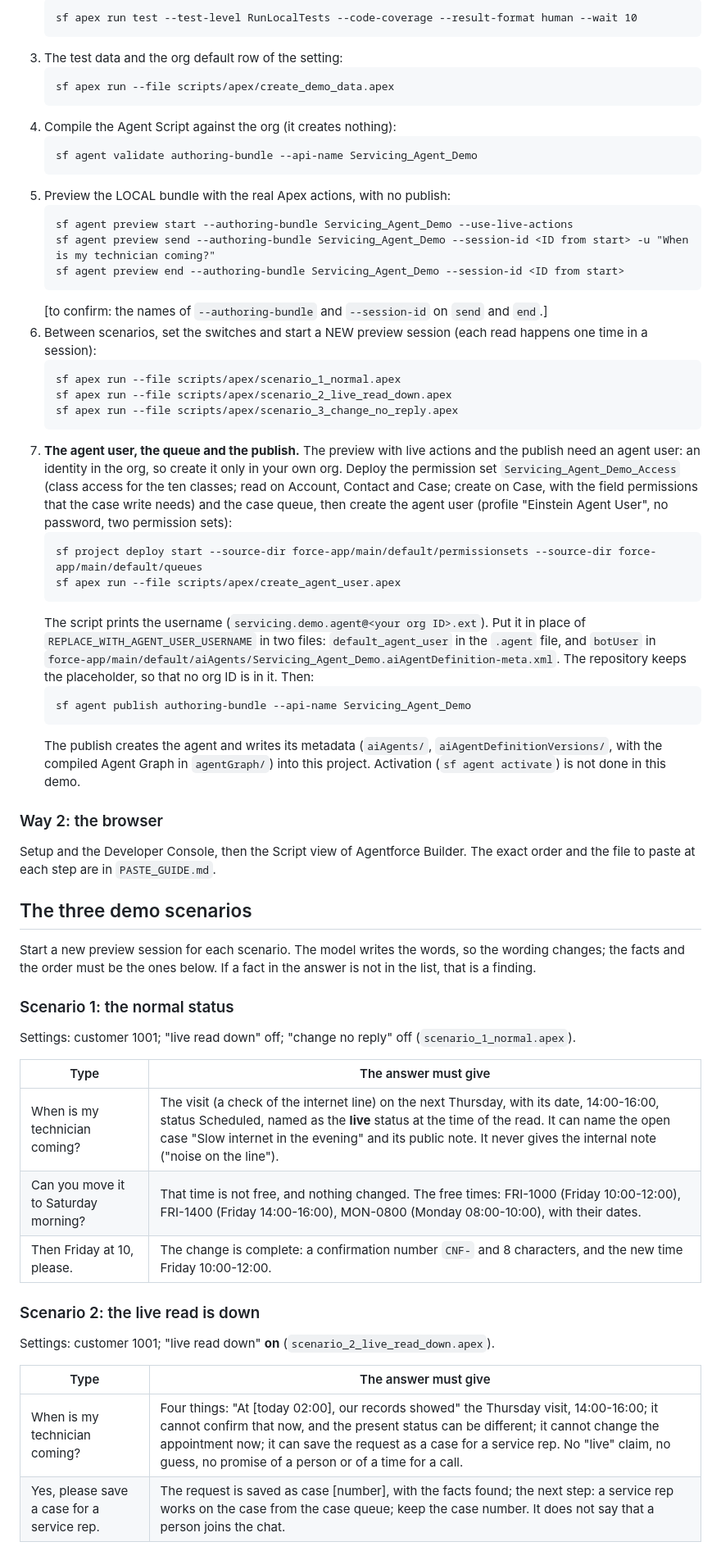
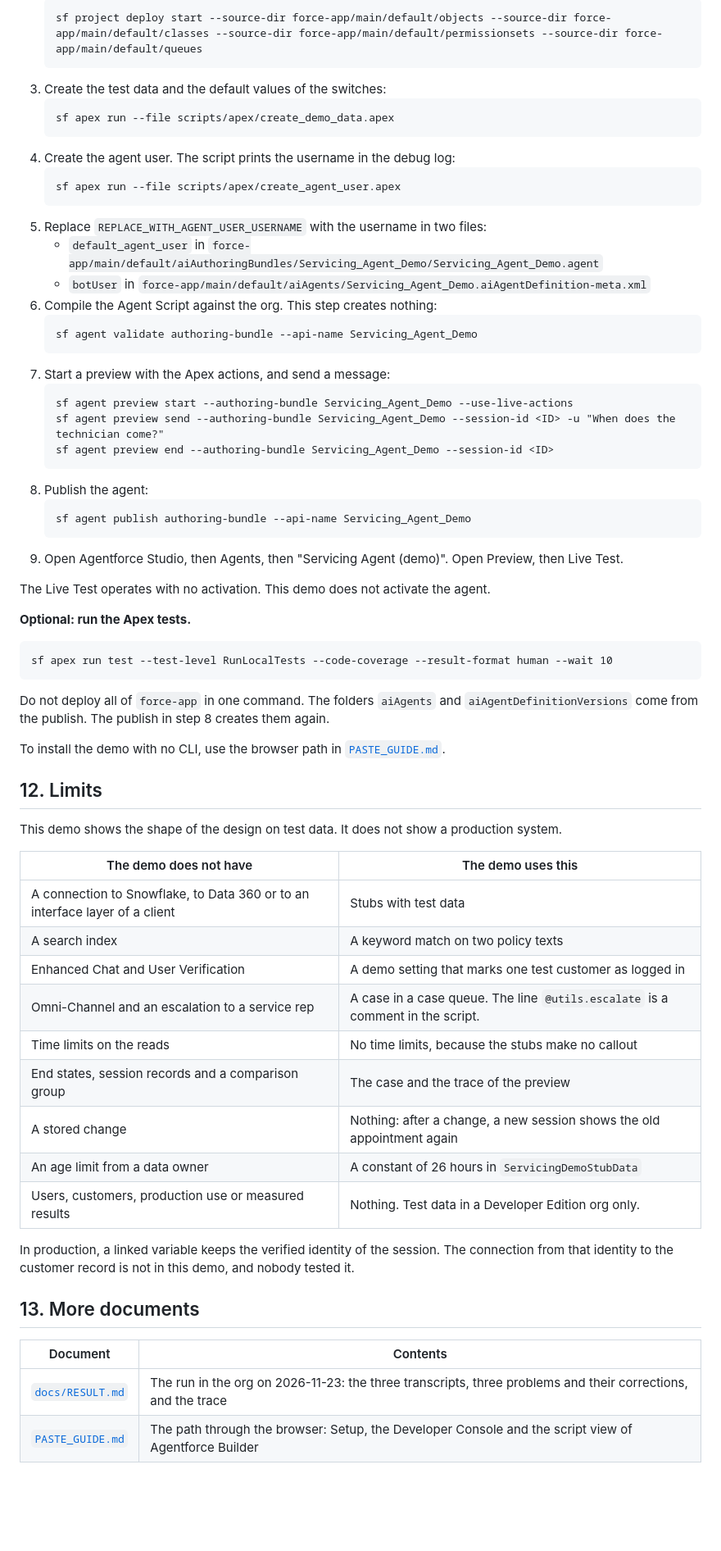
Before and after one commit to AbhimanyuBhagwati/servicing-agent-demo, a Markdown page: README.md, the part around one of its changes. Shown at 82% size. Drawn GitHub-style; blank space fills up the shorter version.

````diff
--- a/README.md
+++ b/README.md
@@ -84,62 +284,66 @@ Run from the folder `demo/servicing-agent`. The flags marked [to confirm] come f
    ```
-   sf apex run test --test-level RunLocalTests --code-coverage --result-format human --wait 10
+   sf project deploy start --source-dir force-app/main/default/objects --source-dir force-app/main/default/classes --source-dir force-app/main/default/permissionsets --source-dir force-app/main/default/queues
    ```
-3. The test data and the org default row of the setting:
+3. Create the test data and the default values of the switches:
    ```
    sf apex run --file scripts/apex/create_demo_data.apex
    ```
-4. Compile the Agent Script against the org (it creates nothing):
+4. Create the agent user. The script prints the username in the debug log:
+   ```
+   sf apex run --file scripts/apex/create_agent_user.apex
+   ```
+5. Replace `REPLACE_WITH_AGENT_USER_USERNAME` with the username in two files:
+   - `default_agent_user` in `force-app/main/default/aiAuthoringBundles/Servicing_Agent_Demo/Servicing_Agent_Demo.agent`
+   - `botUser` in `force-app/main/default/aiAgents/Servicing_Agent_Demo.aiAgentDefinition-meta.xml`
+6. Compile the Agent Script against the org. This step creates nothing:
    ```
    sf agent validate authoring-bundle --api-name Servicing_Agent_Demo
    ```
-5. Preview the LOCAL bundle with the real Apex actions, with no publish:
+7. Start a preview with the Apex actions, and send a message:
    ```
    sf agent preview start --authoring-bundle Servicing_Agent_Demo --use-live-actions
-   sf agent preview send --authoring-bundle Servicing_Agent_Demo --session-id <ID from start> -u "When is my technician coming?"
-   sf agent preview end --authoring-bundle Servicing_Agent_Demo --session-id <ID from start>
+   sf agent preview send --authoring-bundle Servicing_Agent_Demo --session-id <ID> -u "When does the technician come?"
+   sf agent preview end --authoring-bundle Servicing_Agent_Demo --session-id <ID>
    ```
-   [to confirm: the names of `--authoring-bundle` and `--session-id` on `send` and `end`.]
-6. Between scenarios, set the switches and start a NEW preview session (each read happens one time in a session):
-   ```
-   sf apex run --file scripts/apex/scenario_1_normal.apex
-   sf apex run --file scripts/apex/scenario_2_live_read_down.apex
-   sf apex run --file scripts/apex/scenario_3_change_no_reply.apex
-   ```
-7. **The agent user, the queue and the publish.** The preview with live actions and the publish need an agent user: an identity in the org, so create it only in your own org. Deploy the permission set `Servicing_Agent_Demo_Access` (class access for the ten classes; read on Account, Contact and Case; create on Case, with the field permissions that the case write needs) and the case queue, then create the agent user (profile "Einstein Agent User", no password, two permission sets):
-   ```
-   sf project deploy start --source-dir force-app/main/default/permissionsets --source-dir force-app/main/default/queues
-   sf apex run --file scripts/apex/create_agent_user.apex
-   ```
-   The script prints the username (`servicing.demo.agent@<your org ID>.ext`). Put it in place of `REPLACE_WITH_AGENT_USER_USERNAME` in two files: `default_agent_user` in the `.agent` file, and `botUser` in `force-app/main/default/aiAgents/Servicing_Agent_Demo.aiAgentDefinition-meta.xml`. The repository keeps the placeholder, so that no org ID is in it. Then:
+8. Publish the agent:
    ```
    sf agent publish authoring-bundle --api-name Servicing_Agent_Demo
    ```
-   The publish creates the agent and writes its metadata (`aiAgents/`, `aiAgentDefinitionVersions/`, with the compiled Agent Graph in `agentGraph/`) into this project. Activation (`sf agent activate`) is not done in this demo.
+9. Open Agentforce Studio, then Agents, then "Servicing Agent (demo)". Open Preview, then Live Test.
 
-### Way 2: the browser
+The Live Test operates with no activation. This demo does not activate the agent.
 
-Setup and the Developer Console, then the Script view of Agentforce Builder. The exact order and the file to paste at each step are in `PASTE_GUIDE.md`.
+**Optional: run the Apex tests.**
+```
+sf apex run test --test-level RunLocalTests --code-coverage --result-format human --wait 10
+```
 
-## The three demo scenarios
+Do not deploy all of `force-app` in one command. The folders `aiAgents` and `aiAgentDefinitionVersions` come from the publish. The publish in step 8 creates them again.
 
-Start a new preview session for each scenario. The model writes the words, so the wording changes; the facts and the order must be the ones below. If a fact in the answer is not in the list, that is a finding.
+To install the demo with no CLI, use the browser path in [`PASTE_GUIDE.md`](PASTE_GUIDE.md).
 
-### Scenario 1: the normal status
+## 12. Limits
 
-Settings: customer 1001; "live read down" off; "change no reply" off (`scenario_1_normal.apex`).
+This demo shows the shape of the design on test data. It does not show a production system.
 
-| Type | The answer must give |
+| The demo does not have | The demo uses this |
 |---|---|
-| When is my technician coming? | The visit (a check of the internet line) on the next Thursday, with its date, 14:00-16:00, status Scheduled, named as the **live** status at the time of the read. It can name the open case "Slow internet in the evening" and its public note. It never gives the internal note ("noise on the line"). |
-| Can you move it to Saturday morning? | That time is not free, and nothing changed. The free times: FRI-1000 (Friday 10:00-12:00), FRI-1400 (Friday 14:00-16:00), MON-0800 (Monday 08:00-10:00), with their dates. |
-| Then Friday at 10, please. | The change is complete: a confirmation number `CNF-` and 8 characters, and the new time Friday 10:00-12:00. |
+| A connection to Snowflake, to Data 360 or to an interface layer of a client | Stubs with test data |
+| A search index | A keyword match on two policy texts |
+| Enhanced Chat and User Verification | A demo setting that marks one test customer as logged in |
+| Omni-Channel and an escalation to a service rep | A case in a case queue. The line `@utils.escalate` is a comment in the script. |
+| Time limits on the reads | No time limits, because the stubs make no callout |
+| End states, session records and a comparison group | The case and the trace of the preview |
+| A stored change | Nothing: after a change, a new session shows the old appointment again |
+| An age limit from a data owner | A constant of 26 hours in `ServicingDemoStubData` |
+| Users, customers, production use or measured results | Nothing. Test data in a Developer Edition org only. |
 
-### Scenario 2: the live read is down
+In production, a linked variable keeps the verified identity of the session. The connection from that identity to the customer record is not in this demo, and nobody tested it.
 
-Settings: customer 1001; "live read down" **on** (`scenario_2_live_read_down.apex`).
+## 13. More documents
 
-| Type | The answer must give |
+| Document | Contents |
 |---|---|
-| When is my technician coming? | Four things: "At [today 02:00], our records showed" the Thursday visit, 14:00-16:00; it cannot confirm that now, and the present status can be different; it cannot change the appointment now; it can save the request as a case for a service rep. No "live" claim, no guess, no promise of a person or of a time for a call. |
-| Yes, please save a case for a service rep. | The request is saved as case [number], with the facts found; the next step: a service rep works on the case from the case queue; keep the case number. It does not say that a person joins the chat. |
+| [`docs/RESULT.md`](docs/RESULT.md) | The run in the org on 2026-11-23: the three transcripts, three problems and their corrections, and the trace |
+| [`PASTE_GUIDE.md`](PASTE_GUIDE.md) | The path through the browser: Setup, the Developer Console and the script view of Agentforce Builder |
 
````
Also changed, not shown: other parts of README.md (+262 -110 lines), docs/screenshots/03_status_subagent_canvas.jpg (added), docs/screenshots/04_status_subagent_script.jpg (added), docs/screenshots/05_preview_live_read_down_case.jpg (added), docs/screenshots/06_case_in_case_queue.jpg (added), docs/screenshots/07_case_record_for_service_rep.jpg (added), docs/screenshots/08_demo_switches.png (added).
